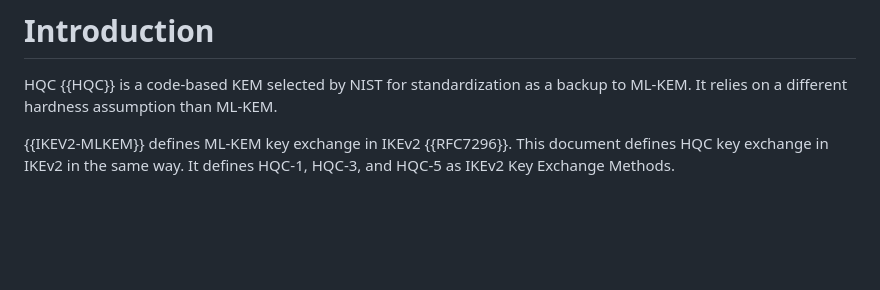
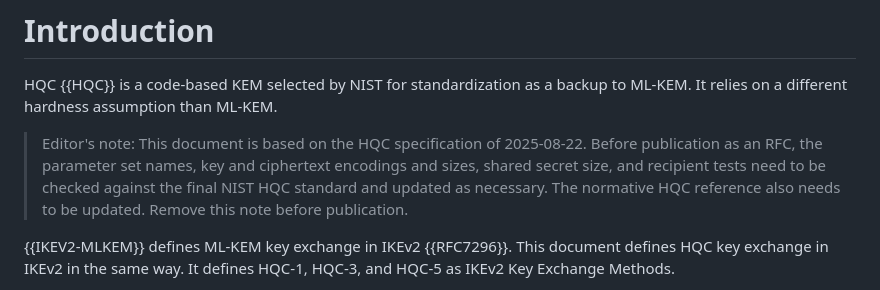
Before and after one commit to tireddy2/ipsecme-ikev2-hqc, a Markdown page: draft-reddy-ipsecme-ikev2-hqc.md, the part around the change. GitHub-like rendering; blank space fills up the shorter version.

Commit message:
Track alignment with the final NIST HQC standard

```diff
--- a/draft-reddy-ipsecme-ikev2-hqc.md
+++ b/draft-reddy-ipsecme-ikev2-hqc.md
@@ -62,6 +62,13 @@ identifiers.
 HQC {{HQC}} is a code-based KEM selected by NIST for standardization
 as a backup to ML-KEM. It relies on a different hardness assumption
 than ML-KEM.
+
+> Editor's note: This document is based on the HQC specification of
+> 2025-08-22. Before publication as an RFC, the parameter set names,
+> key and ciphertext encodings and sizes, shared secret size, and
+> recipient tests need to be checked against the final NIST HQC
+> standard and updated as necessary. The normative HQC reference also
+> needs to be updated. Remove this note before publication.
 
 {{IKEV2-MLKEM}} defines ML-KEM key exchange in IKEv2 {{RFC7296}}. This
 document defines HQC key exchange in IKEv2 in the same way. It defines
```
